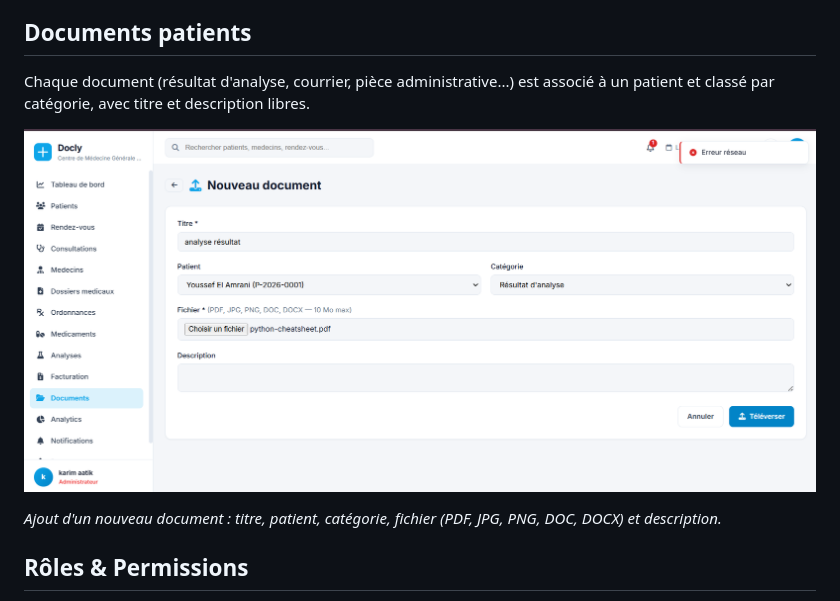
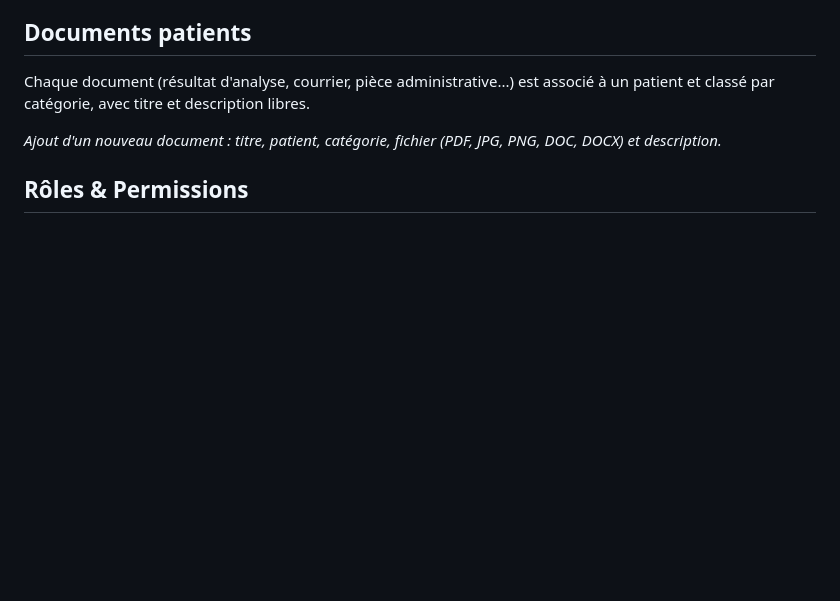
Before and after one commit to lamiae06/docly, a Markdown page: README.md, the part around the change. Rendered like a GitHub page; blank space fills up the shorter version.

Commit message:
Remove screenshot from README
Removed the screenshot of the document upload form from the README.

```diff
--- a/README.md
+++ b/README.md
@@ -50,7 +50,7 @@ Chaque document (résultat d'analyse, courrier, pièce administrative...)
 est associé à un patient et classé par catégorie, avec titre et
 description libres.
 
-![Formulaire d'ajout d'un document patient](docs/screenshots/documents-upload.png)
+
 
 *Ajout d'un nouveau document : titre, patient, catégorie, fichier
 (PDF, JPG, PNG, DOC, DOCX) et description.*
```
